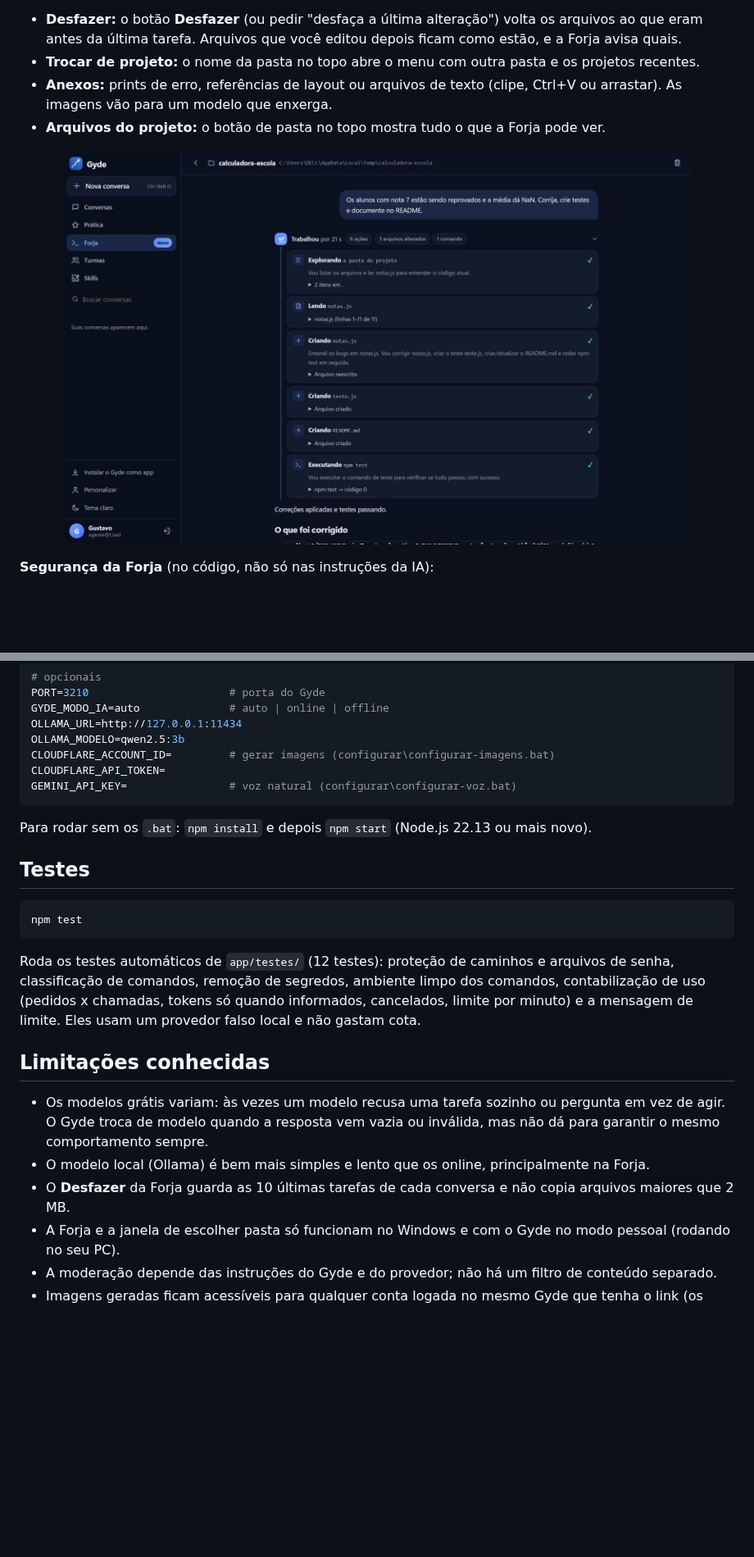
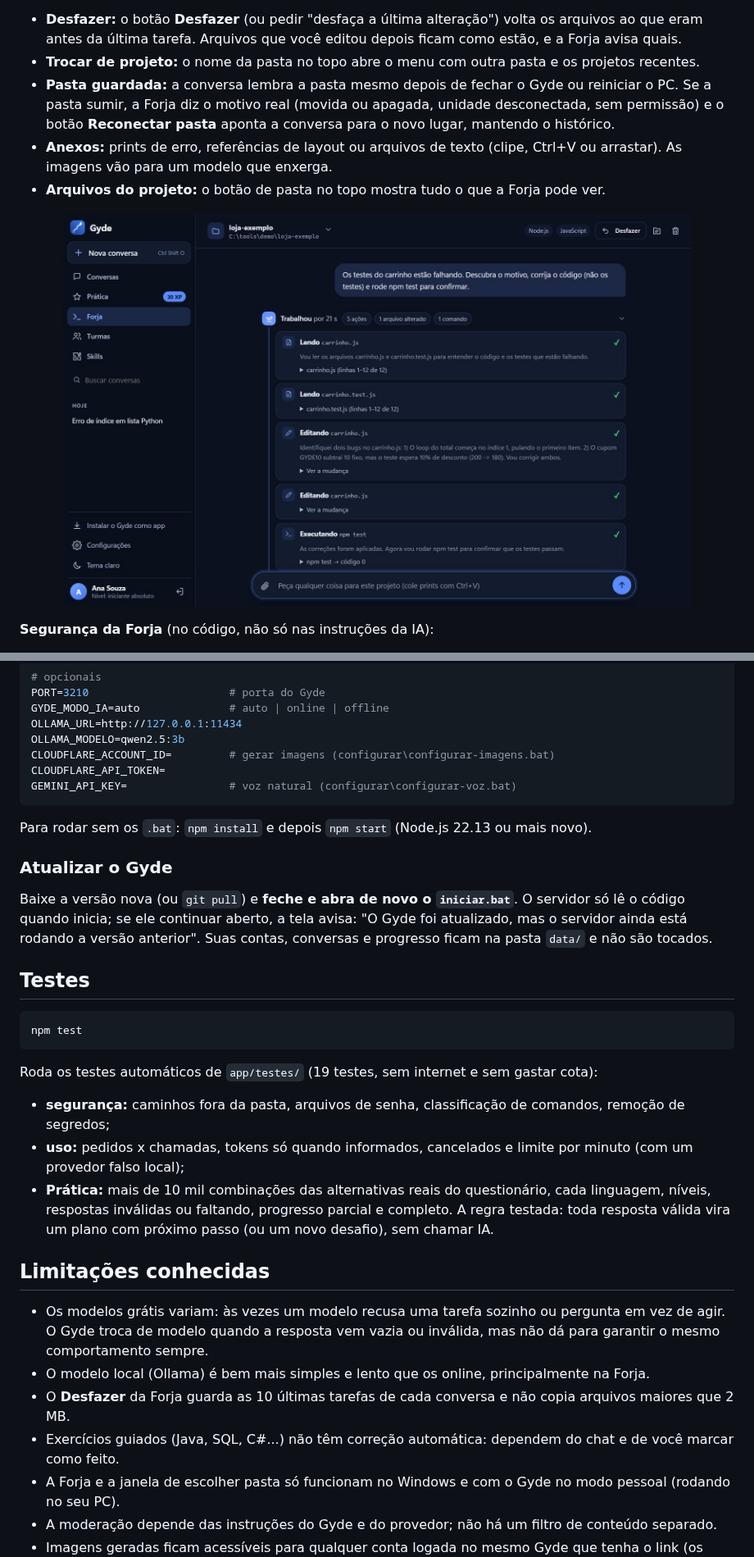
Before and after one commit to gustavomdeschamps/Gyde, a Markdown page: README.md, 2 parts joined by grey strips. Shown at 82% size. Rendered like a GitHub page; pictures changed too: docs/imagens/forja.jpg; blank space fills up the shorter version.

````diff
--- a/README.md
+++ b/README.md
@@ -86,6 +96,9 @@ e documenta. Você não precisa saber comandos de terminal.
 - **Desfazer:** o botão **Desfazer** (ou pedir "desfaça a última alteração") volta os arquivos ao que eram antes da
   última tarefa. Arquivos que você editou depois ficam como estão, e a Forja avisa quais.
 - **Trocar de projeto:** o nome da pasta no topo abre o menu com outra pasta e os projetos recentes.
+- **Pasta guardada:** a conversa lembra a pasta mesmo depois de fechar o Gyde ou reiniciar o PC. Se a pasta sumir, a
+  Forja diz o motivo real (movida ou apagada, unidade desconectada, sem permissão) e o botão **Reconectar pasta**
+  aponta a conversa para o novo lugar, mantendo o histórico.
 - **Anexos:** prints de erro, referências de layout ou arquivos de texto (clipe, Ctrl+V ou arrastar).
   As imagens vão para um modelo que enxerga.
 - **Arquivos do projeto:** o botão de pasta no topo mostra tudo o que a Forja pode ver.
@@ -222,16 +237,24 @@ GEMINI_API_KEY=                # voz natural (configurar\configurar-voz.bat)
 
 Para rodar sem os `.bat`: `npm install` e depois `npm start` (Node.js 22.13 ou mais novo).
 
+### Atualizar o Gyde
+
+Baixe a versão nova (ou `git pull`) e **feche e abra de novo o `iniciar.bat`**. O servidor só lê o código quando
+inicia; se ele continuar aberto, a tela avisa: "O Gyde foi atualizado, mas o servidor ainda está rodando a versão
+anterior". Suas contas, conversas e progresso ficam na pasta `data/` e não são tocados.
+
 ## Testes
 
 ```bash
 npm test
 ```
 
-Roda os testes automáticos de `app/testes/` (12 testes): proteção de caminhos e arquivos de senha, classificação de
-comandos, remoção de segredos, ambiente limpo dos comandos, contabilização de uso (pedidos x chamadas, tokens só
-quando informados, cancelados, limite por minuto) e a mensagem de limite. Eles usam um provedor falso local e não
-gastam cota.
+Roda os testes automáticos de `app/testes/` (19 testes, sem internet e sem gastar cota):
+- **segurança:** caminhos fora da pasta, arquivos de senha, classificação de comandos, remoção de segredos;
+- **uso:** pedidos x chamadas, tokens só quando informados, cancelados e limite por minuto (com um provedor falso local);
+- **Prática:** mais de 10 mil combinações das alternativas reais do questionário, cada linguagem, níveis, respostas
+  inválidas ou faltando, progresso parcial e completo. A regra testada: toda resposta válida vira um plano com próximo
+  passo (ou um novo desafio), sem chamar IA.
 
 ## Limitações conhecidas
 
@@ -239,6 +262,7 @@ gastam cota.
   de modelo quando a resposta vem vazia ou inválida, mas não dá para garantir o mesmo comportamento sempre.
 - O modelo local (Ollama) é bem mais simples e lento que os online, principalmente na Forja.
 - O **Desfazer** da Forja guarda as 10 últimas tarefas de cada conversa e não copia arquivos maiores que 2 MB.
+- Exercícios guiados (Java, SQL, C#...) não têm correção automática: dependem do chat e de você marcar como feito.
 - A Forja e a janela de escolher pasta só funcionam no Windows e com o Gyde no modo pessoal (rodando no seu PC).
 - A moderação depende das instruções do Gyde e do provedor; não há um filtro de conteúdo separado.
 - Imagens geradas ficam acessíveis para qualquer conta logada no mesmo Gyde que tenha o link (os nomes são aleatórios).
````
Also changed, not shown: other parts of README.md (+16 -4 lines), COMO-INSTALAR.md (+2 -0 lines), docs/imagens/chat.jpg, docs/imagens/forja-resposta.jpg, docs/imagens/pratica.jpg, docs/imagens/uso.jpg (added), 12 other files.
